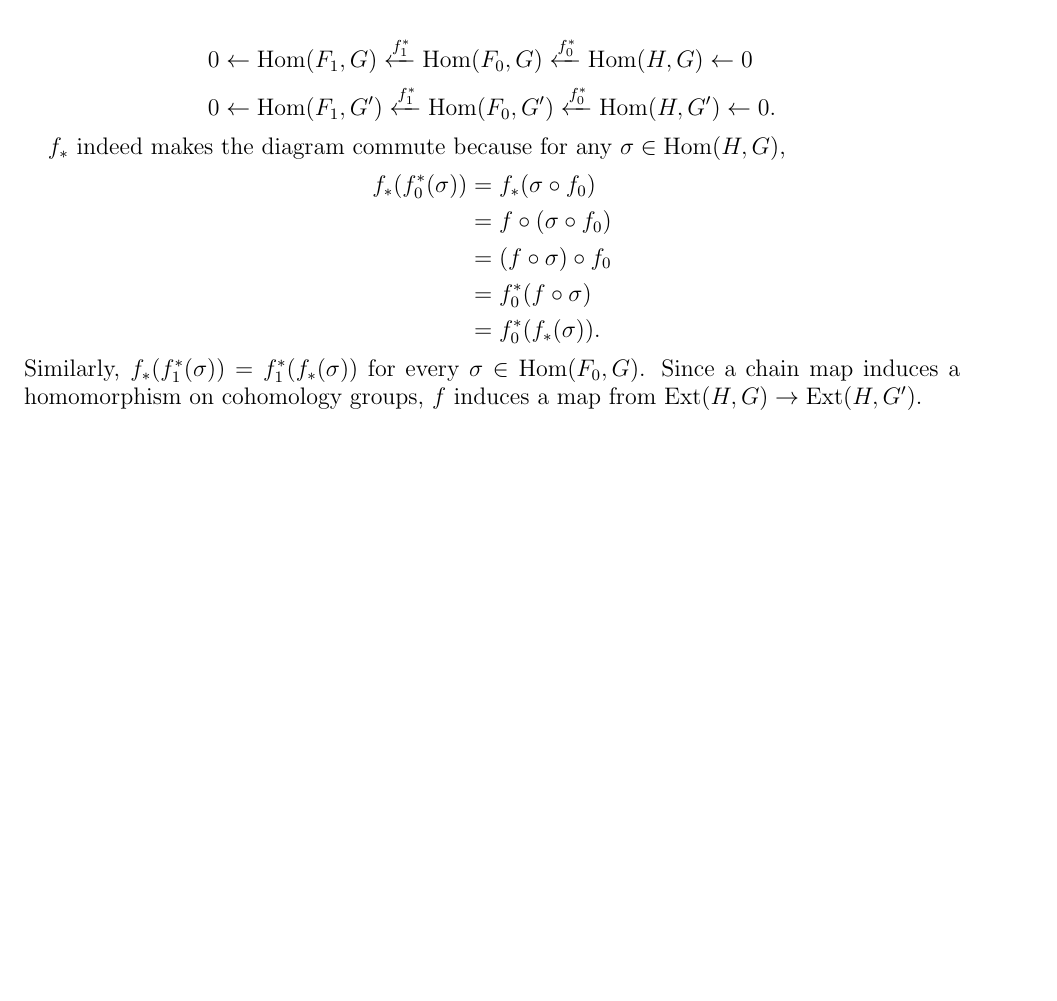
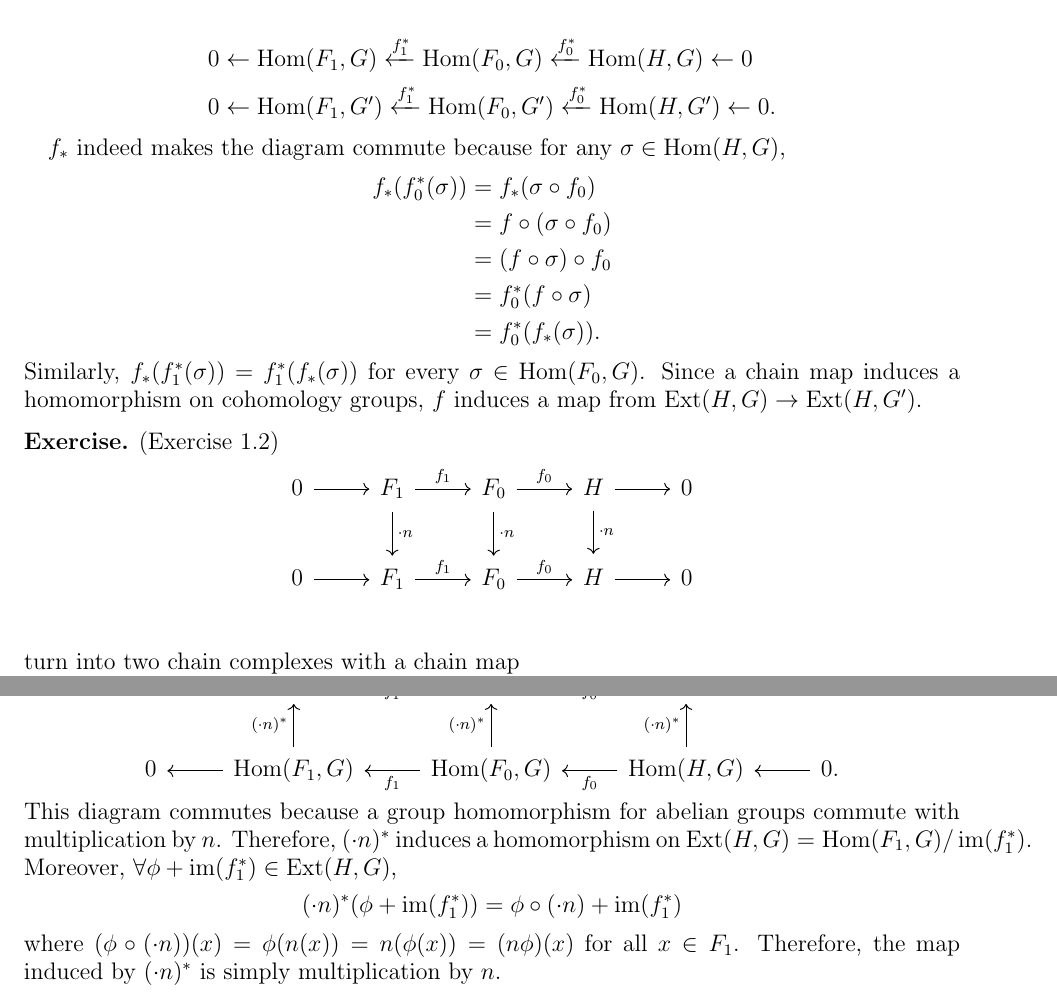
Before and after one commit to hidenori-shinohara/courses, a LaTeX problem sheet (math612/hw2/math612-hw2.tex): part of the page before the commit and two parts of pages 1 and 2 of 2 after it, the two joined at a grey line, cut so that both start at the same text, the shorter picture padded with empty space. Compiled offline with pdfLaTeX.

Commit message:
Finishes one part of ex 1.2

```diff
--- a/math612/hw2/math612-hw2.tex
+++ b/math612/hw2/math612-hw2.tex
@@ -49,6 +49,7 @@
 \DeclareMathOperator{\Gal}{Gal}
 \DeclareMathOperator{\Ext}{Ext}
 \DeclareMathOperator{\Hom}{Hom}
+\DeclareMathOperator{\im}{im}
 
 \makeatletter
 \let\c@equation\c@thm
@@ -99,4 +100,29 @@
   Since a chain map induces a homomorphism on cohomology groups, $f$ induces a map from $\Ext(H, G) \rightarrow \Ext(H, G')$.
 \end{exer}
 
+\begin{exer}{(Exercise 1.2)}
+  \begin{center}
+    \begin{tikzcd}[cells={nodes={minimum height=2em}}]
+      0 \arrow[r] & F_1 \arrow[r,"f_1"] \arrow[d,"\cdot n"] &  F_0 \arrow[r,"f_0"] \arrow[d,"\cdot n"] &  H \arrow[r] \arrow[d,"\cdot n"] & 0 \\
+      0 \arrow[r] & F_1 \arrow[r,"f_1"]                     &  F_0 \arrow[r,"f_0"]                     &  H \arrow[r]                     & 0 \\
+    \end{tikzcd}
+  \end{center}
+  turn into two chain complexes with a chain map
+  \begin{center}
+    \begin{tikzcd}[cells={nodes={minimum height=2em}}]
+      0 & \Hom(F_1, G)                              \arrow[l]& \Hom(F_0, G) \arrow[l,"f_1"]                              &  \Hom(H, G) \arrow[l,"f_0"]                             & 0 \arrow[l] \\
+      0 & \Hom(F_1, G) \arrow[u,"(\cdot n)^{\ast}"] \arrow[l]& \Hom(F_0, G) \arrow[l,"f_1"] \arrow[u,"(\cdot n)^{\ast}"] &  \Hom(H, G) \arrow[l,"f_0"] \arrow[u,"(\cdot n)^{\ast}"] & 0 \arrow[l].
+    \end{tikzcd}
+  \end{center}
+  This diagram commutes because a group homomorphism for abelian groups commute with multiplication by $n$.
+  Therefore, $(\cdot n)^{\ast}$ induces a homomorphism on $\Ext(H, G) = \Hom(F_1, G) / \im(f_1^{\ast})$.
+  Moreover, $\forall \phi + \im(f_1^{\ast}) \in \Ext(H, G)$,
+  \begin{align*}
+    (\cdot n)^{\ast}(\phi + \im(f_1^{\ast}))
+      &= \phi \circ (\cdot n) + \im(f_1^{\ast})
+  \end{align*}
+  where $(\phi \circ (\cdot n))(x) = \phi(n(x)) = n(\phi(x)) = (n\phi)(x)$ for all $x \in F_1$.
+  Therefore, the map induced by $(\cdot n)^{\ast}$ is simply multiplication by $n$.
+\end{exer}
+
 \end{document}
```
Also changed, not shown: math612/hw2/math612-hw2.pdf.
